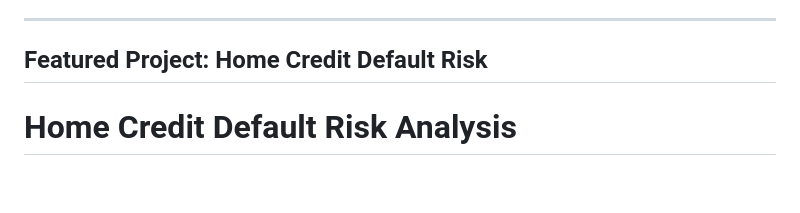
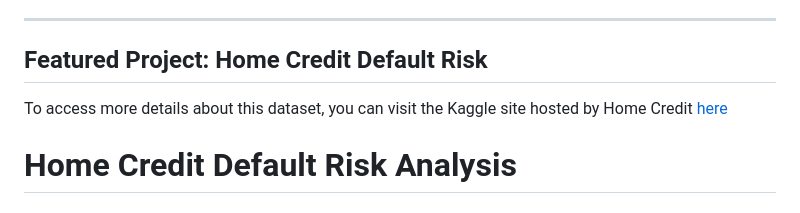
Before and after one commit to josephpushnam/Capstone-Projects, a Markdown page: README.md, the part around the change. Drawn GitHub-style; blank space fills up the shorter version.

Commit message:
Update README.md Part 3 update

```diff
--- a/README.md
+++ b/README.md
@@ -9,6 +9,8 @@ Welcome to my GitHub portfolio! This repository showcases the capstone projects
 ---
 
 ## Featured Project: **Home Credit Default Risk**
+
+To access more details about this dataset, you can visit the Kaggle site hosted by Home Credit [here](https://www.kaggle.com/competitions/home-credit-default-risk/data)
 
 # Home Credit Default Risk Analysis
 
```
